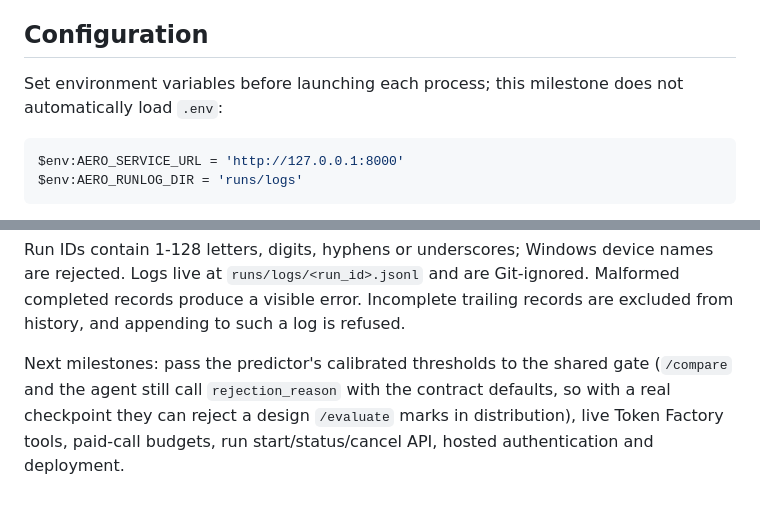
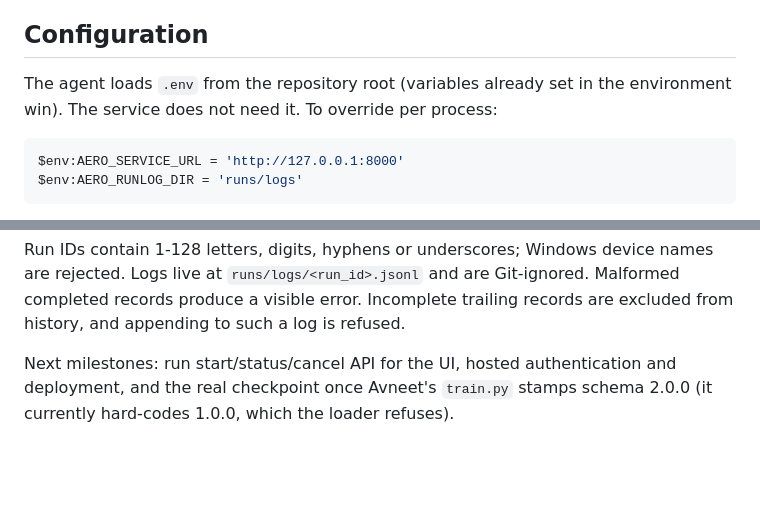
Before and after one commit to Nijjea1/Aero-Surrogate, a Markdown page: src/service/README.md, 2 parts joined by grey strips. Drawn GitHub-style; blank space fills up the shorter version.

````diff
--- a/src/service/README.md
+++ b/src/service/README.md
@@ -82,8 +122,8 @@ fixtures, not calibrated detection.
 
 ## Configuration
 
-Set environment variables before launching each process; this milestone does
-not automatically load `.env`:
+The agent loads `.env` from the repository root (variables already set in the
+environment win). The service does not need it. To override per process:
 
 ```powershell
 $env:AERO_SERVICE_URL = 'http://127.0.0.1:8000'
@@ -136,8 +176,7 @@ names are rejected. Logs live at `runs/logs/<run_id>.jsonl` and are Git-ignored.
 Malformed completed records produce a visible error. Incomplete trailing
 records are excluded from history, and appending to such a log is refused.
 
-Next milestones: pass the predictor's calibrated thresholds to the shared gate
-(`/compare` and the agent still call `rejection_reason` with the contract
-defaults, so with a real checkpoint they can reject a design `/evaluate` marks
-in distribution), live Token Factory tools, paid-call
-budgets, run start/status/cancel API, hosted authentication and deployment.
+Next milestones: run start/status/cancel API for the UI, hosted
+authentication and deployment, and the real checkpoint once Avneet's
+`train.py` stamps schema 2.0.0 (it currently hard-codes 1.0.0, which the loader
+refuses).
````
Also changed, not shown: other parts of src/service/README.md (+44 -4 lines).
